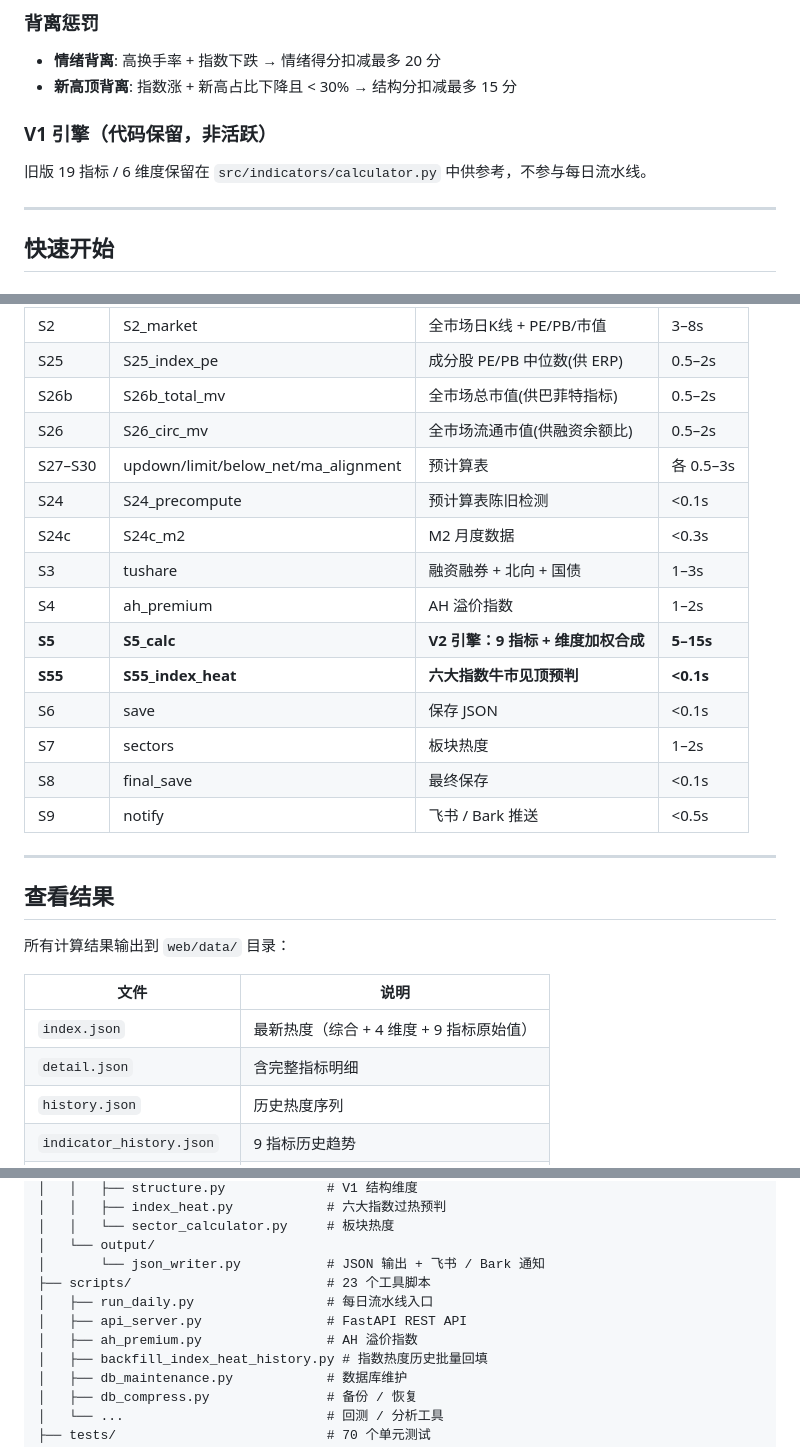
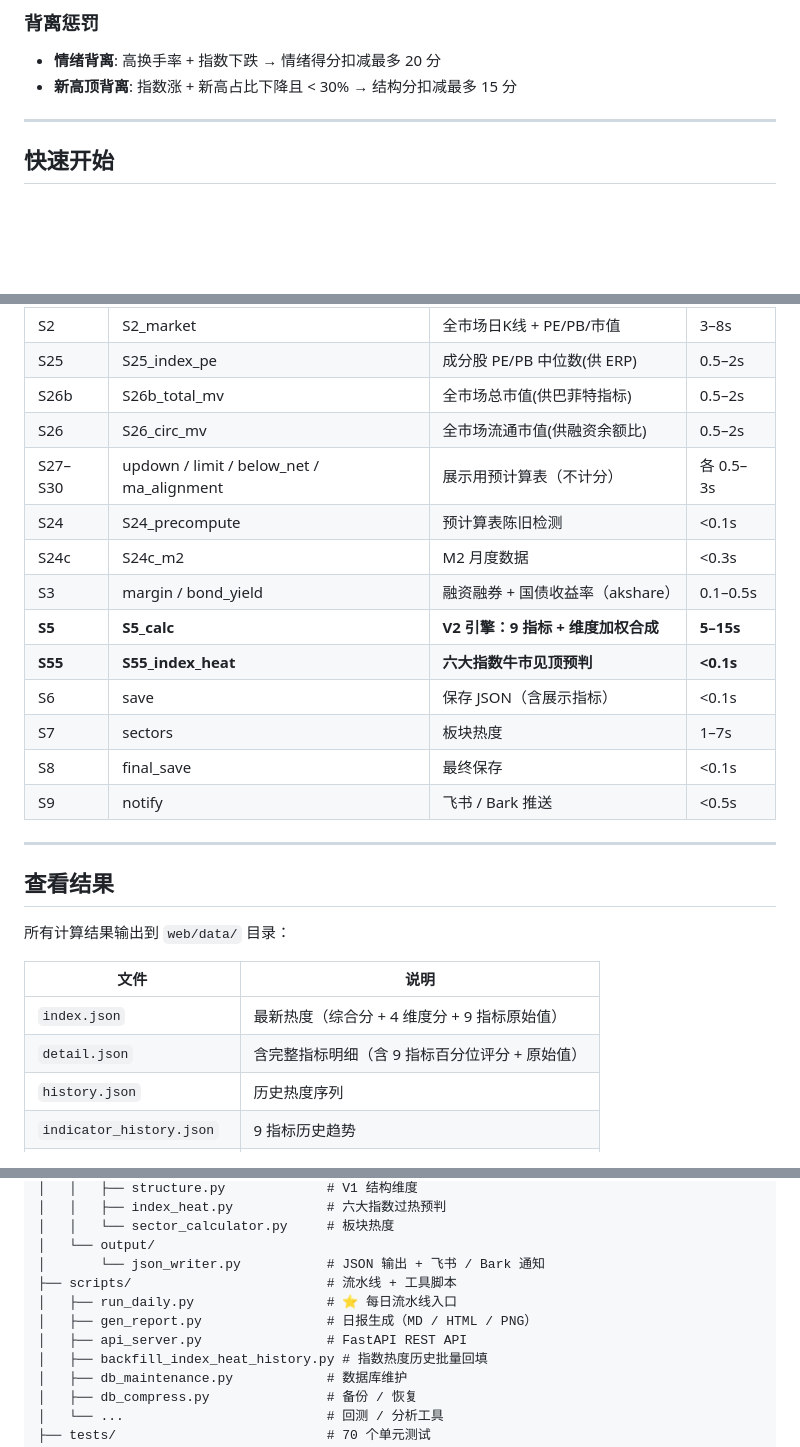
Before and after one commit to hesievan/bull-stock, a Markdown page: README.md, 3 parts joined by grey strips. GitHub-like rendering; blank space fills up the shorter version.

Commit message:
docs: update README to reflect V2 migration (remove V1 section, update pipeline steps, project structure, v3.15)

```diff
--- a/README.md
+++ b/README.md
@@ -92,11 +92,9 @@
 - **情绪背离**: 高换手率 + 指数下跌 → 情绪得分扣减最多 20 分
 - **新高顶背离**: 指数涨 + 新高占比下降且 < 30% → 结构分扣减最多 15 分
 
-### V1 引擎（代码保留，非活跃）
+---
 
-旧版 19 指标 / 6 维度保留在 `src/indicators/calculator.py` 中供参考，不参与每日流水线。
 
----
 
 ## 快速开始
 
@@ -149,15 +147,14 @@ cd web && python3 -m http.server 8080
 | S25 | S25_index_pe | 成分股 PE/PB 中位数(供 ERP) | 0.5–2s |
 | S26b | S26b_total_mv | 全市场总市值(供巴菲特指标) | 0.5–2s |
 | S26 | S26_circ_mv | 全市场流通市值(供融资余额比) | 0.5–2s |
-| S27–S30 | updown/limit/below_net/ma_alignment | 预计算表 | 各 0.5–3s |
+| S27–S30 | updown / limit / below_net / ma_alignment | 展示用预计算表（不计分） | 各 0.5–3s |
 | S24 | S24_precompute | 预计算表陈旧检测 | <0.1s |
 | S24c | S24c_m2 | M2 月度数据 | <0.3s |
-| S3 | tushare | 融资融券 + 北向 + 国债 | 1–3s |
-| S4 | ah_premium | AH 溢价指数 | 1–2s |
+| S3 | margin / bond_yield | 融资融券 + 国债收益率（akshare） | 0.1–0.5s |
 | **S5** | **S5_calc** | **V2 引擎：9 指标 + 维度加权合成** | **5–15s** |
 | **S55** | **S55_index_heat** | **六大指数牛市见顶预判** | **<0.1s** |
-| S6 | save | 保存 JSON | <0.1s |
-| S7 | sectors | 板块热度 | 1–2s |
+| S6 | save | 保存 JSON（含展示指标） | <0.1s |
+| S7 | sectors | 板块热度 | 1–7s |
 | S8 | final_save | 最终保存 | <0.1s |
 | S9 | notify | 飞书 / Bark 推送 | <0.5s |
 
@@ -169,8 +166,8 @@ cd web && python3 -m http.server 8080
 
 | 文件 | 说明 |
 |------|------|
-| `index.json` | 最新热度（综合 + 4 维度 + 9 指标原始值） |
-| `detail.json` | 含完整指标明细 |
+| `index.json` | 最新热度（综合分 + 4 维度分 + 9 指标原始值） |
+| `detail.json` | 含完整指标明细（含 9 指标百分位评分 + 原始值） |
 | `history.json` | 历史热度序列 |
 | `indicator_history.json` | 9 指标历史趋势 |
 | `index_heat.json` | 六大指数最新过热评分 |
@@ -240,10 +237,10 @@ bull-market-heat-index/
 │   │   └── sector_calculator.py     # 板块热度
 │   └── output/
 │       └── json_writer.py           # JSON 输出 + 飞书 / Bark 通知
-├── scripts/                         # 23 个工具脚本
-│   ├── run_daily.py                 # 每日流水线入口
+├── scripts/                         # 流水线 + 工具脚本
+│   ├── run_daily.py                 # ⭐ 每日流水线入口
+│   ├── gen_report.py                # 日报生成（MD / HTML / PNG）
 │   ├── api_server.py                # FastAPI REST API
-│   ├── ah_premium.py                # AH 溢价指数
 │   ├── backfill_index_heat_history.py # 指数热度历史批量回填
 │   ├── db_maintenance.py            # 数据库维护
 │   ├── db_compress.py               # 备份 / 恢复
```
Also changed, not shown: other parts of README.md (+3 -3 lines).
